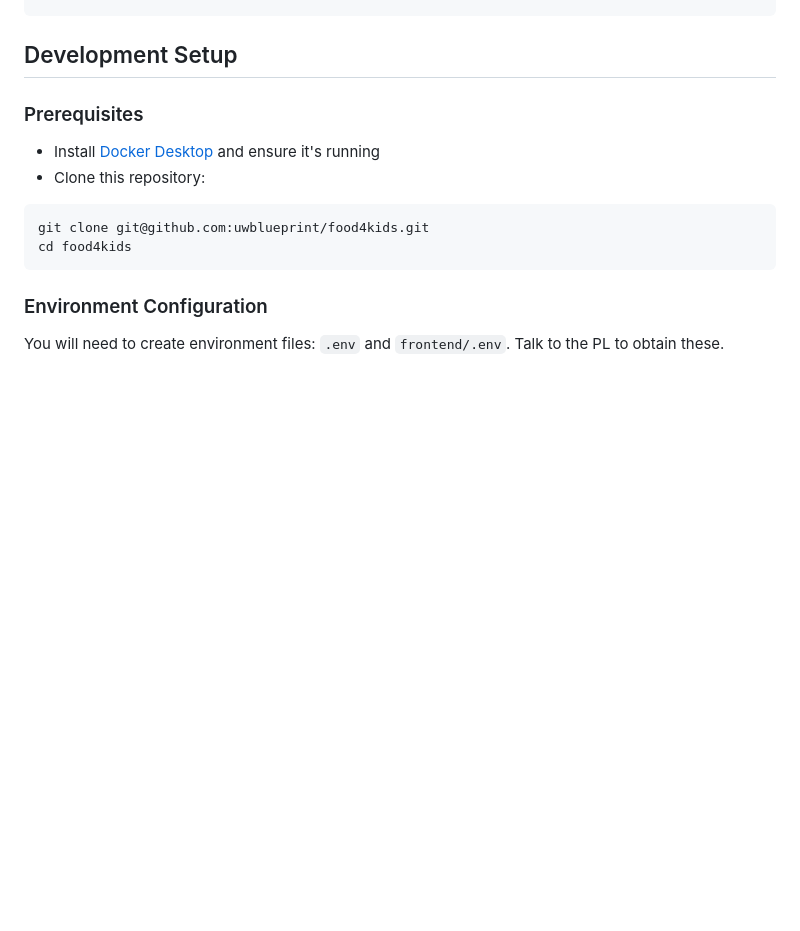
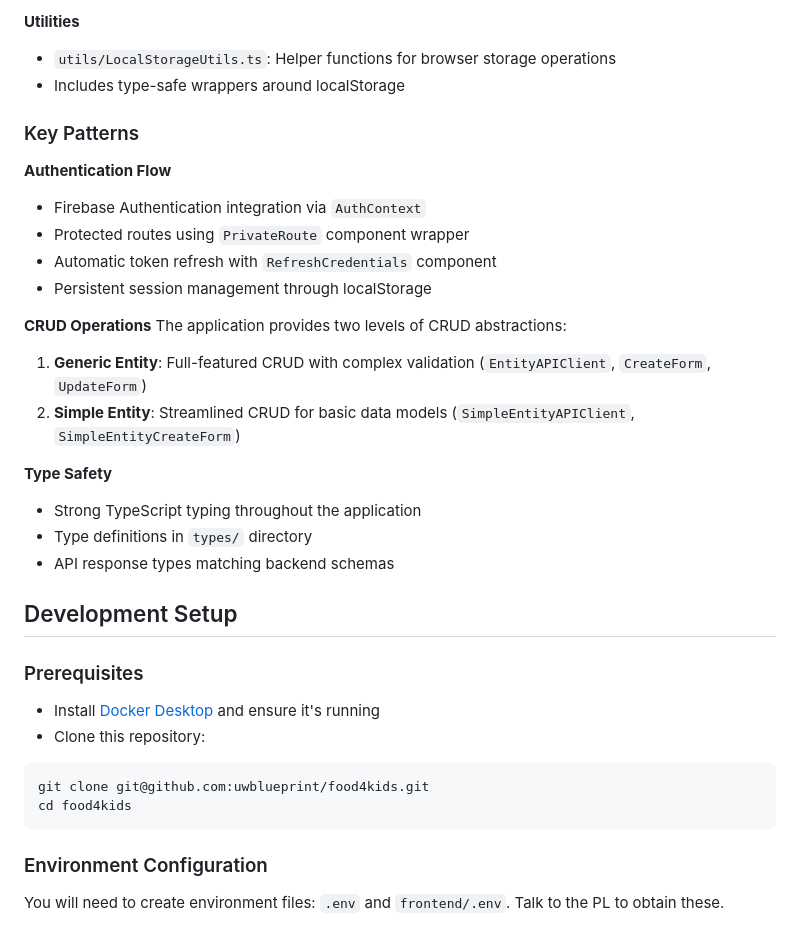
Before and after one commit to uwblueprint/food4kids, a Markdown page: README.md, the part around one of its changes. GitHub-like rendering; blank space fills up the shorter version.

```diff
--- a/README.md
+++ b/README.md
@@ -53,3 +135,24 @@ food4kids/
+**Utilities**
+- `utils/LocalStorageUtils.ts`: Helper functions for browser storage operations
+- Includes type-safe wrappers around localStorage
+
+### Key Patterns
+
+**Authentication Flow**
+- Firebase Authentication integration via `AuthContext`
+- Protected routes using `PrivateRoute` component wrapper
+- Automatic token refresh with `RefreshCredentials` component
+- Persistent session management through localStorage
+
+**CRUD Operations**
+The application provides two levels of CRUD abstractions:
+1. **Generic Entity**: Full-featured CRUD with complex validation (`EntityAPIClient`, `CreateForm`, `UpdateForm`)
+2. **Simple Entity**: Streamlined CRUD for basic data models (`SimpleEntityAPIClient`, `SimpleEntityCreateForm`)
+
+**Type Safety**
+- Strong TypeScript typing throughout the application
+- Type definitions in `types/` directory
+- API response types matching backend schemas
 
 ## Development Setup
 
```
Also changed, not shown: other parts of README.md (+83 -1 lines).
